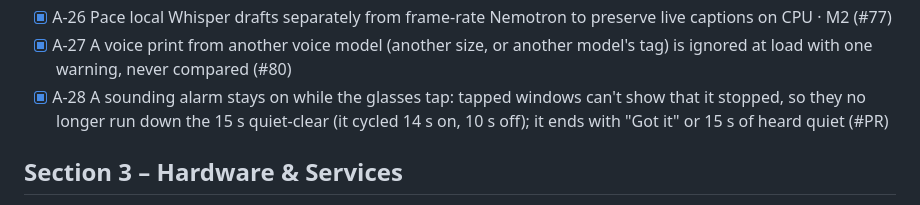
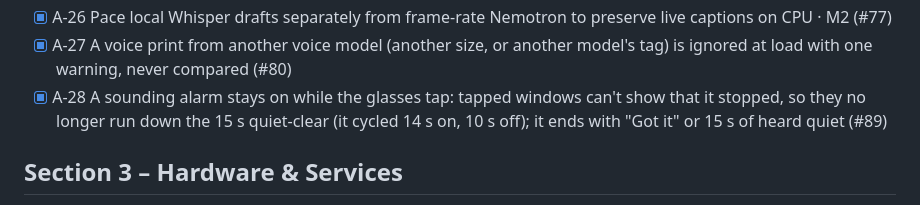
Before and after one commit to JustinS43/Attune, a Markdown page: TODO.md, the part around the change. Rendered like a GitHub page.

Commit message:
audio: A-28 add the PR number to TODO

```diff
--- a/TODO.md
+++ b/TODO.md
@@ -73,7 +73,7 @@ How to use this list (full rules in [AGENTS.md](AGENTS.md#the-to-do-list)):
 - [ ] A-25 Automatic voice association and contextual names: persist harvested voice prints, offer repeated name evidence — code and unit tests done; live two-mic check left
 - [x] A-26 Pace local Whisper drafts separately from frame-rate Nemotron to preserve live captions on CPU · M2 (#77)
 - [x] A-27 A voice print from another voice model (another size, or another model's tag) is ignored at load with one warning, never compared (#80)
-- [x] A-28 A sounding alarm stays on while the glasses tap: tapped windows can't show that it stopped, so they no longer run down the 15 s quiet-clear (it cycled 14 s on, 10 s off); it ends with "Got it" or 15 s of heard quiet (#PR)
+- [x] A-28 A sounding alarm stays on while the glasses tap: tapped windows can't show that it stopped, so they no longer run down the 15 s quiet-clear (it cycled 14 s on, 10 s off); it ends with "Got it" or 15 s of heard quiet (#89)
 
 ## Section 3 – Hardware & Services
 
```
